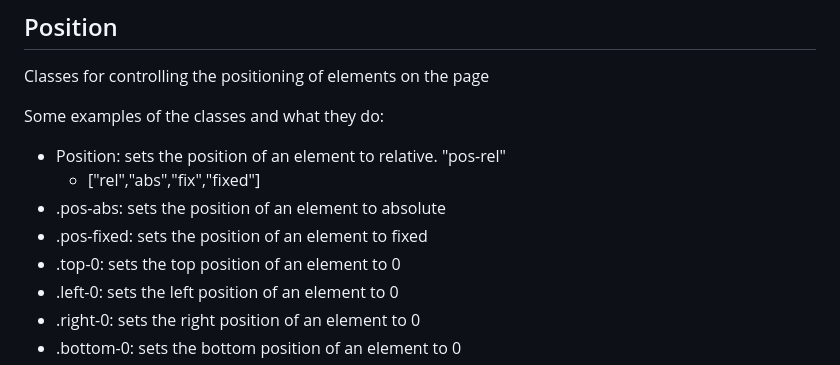
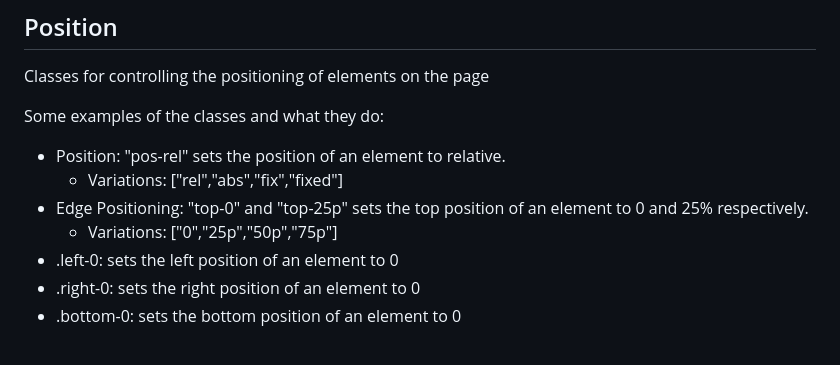
Before and after one commit to 3dunoabraham/csscss, a Markdown page: README.md, the part around the change. GitHub-like rendering.

```diff
--- a/README.md
+++ b/README.md
@@ -31,11 +31,10 @@ CSSCSS includes a wide range of utility classes that are organized into differen
 Classes for controlling the positioning of elements on the page
 
 Some examples of the classes and what they do:
-* Position: sets the position of an element to relative. "pos-rel"
-  * ["rel","abs","fix","fixed"]
-* .pos-abs: sets the position of an element to absolute
-* .pos-fixed: sets the position of an element to fixed
-* .top-0: sets the top position of an element to 0
+* Position: "pos-rel" sets the position of an element to relative.
+  * Variations: ["rel","abs","fix","fixed"]
+* Edge Positioning: "top-0" and "top-25p" sets the top position of an element to 0 and 25% respectively.
+  * Variations: ["0","25p","50p","75p"]
 * .left-0: sets the left position of an element to 0
 * .right-0: sets the right position of an element to 0
 * .bottom-0: sets the bottom position of an element to 0
```
